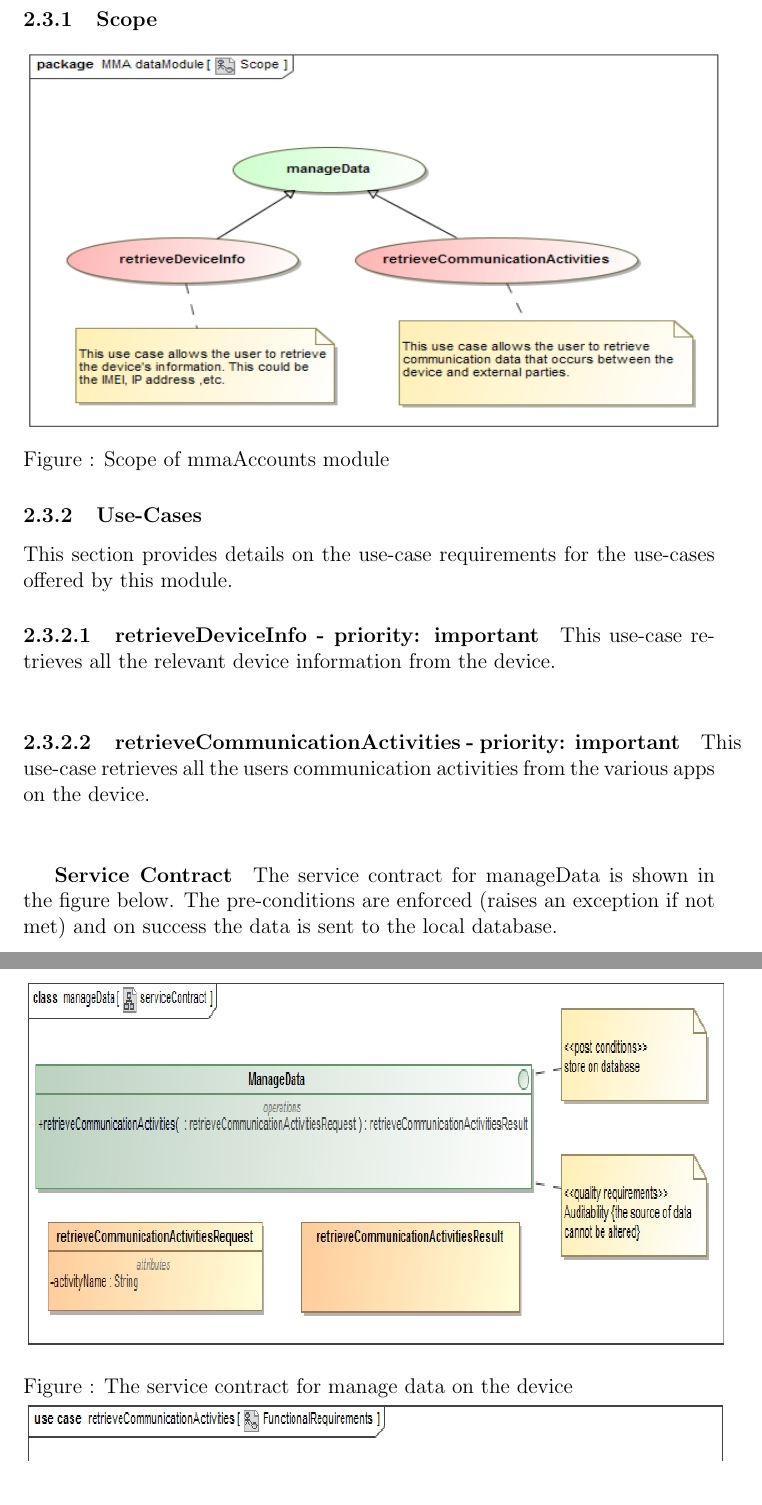
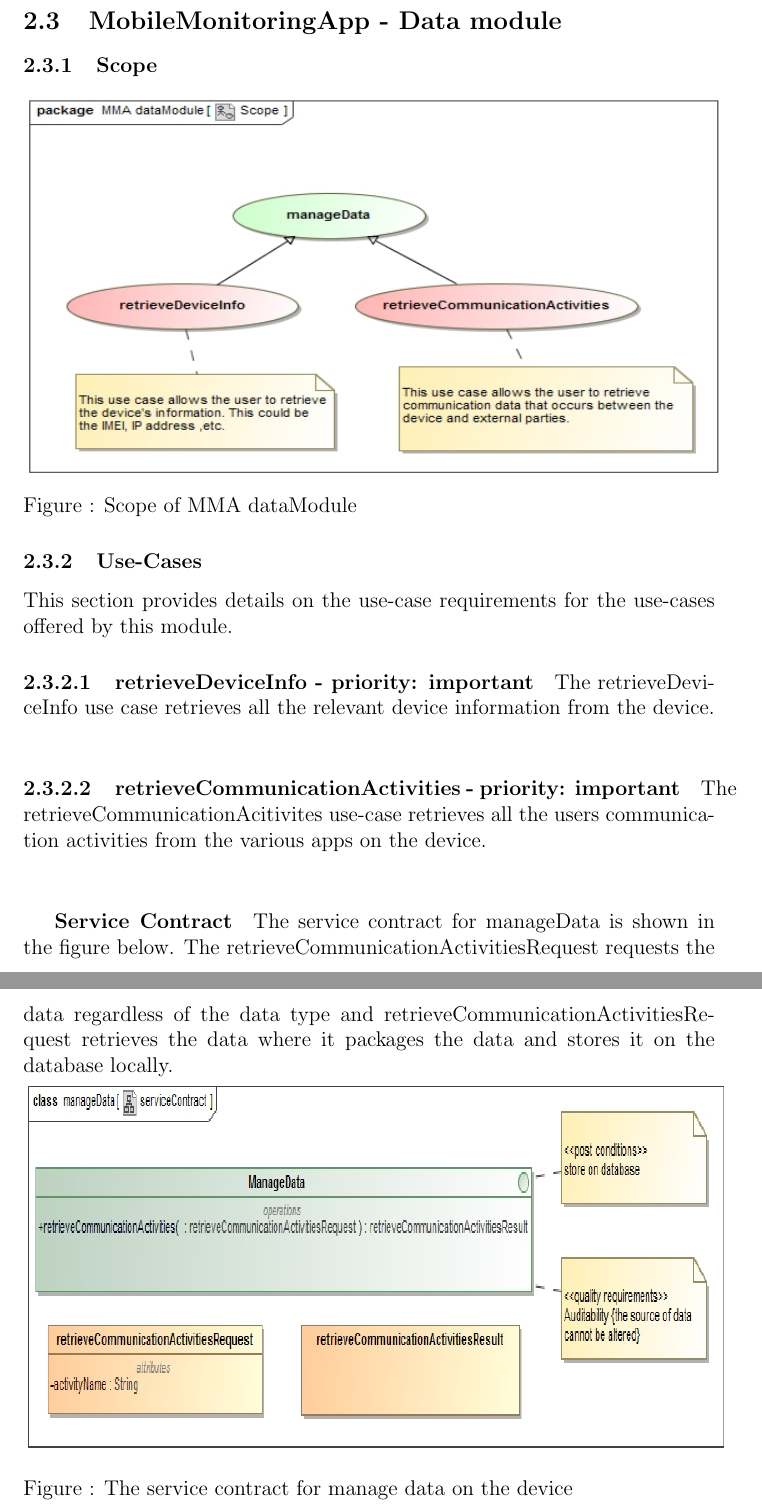
Before and after one commit to u11241617/COS301-Mobile-Monitoring-App, a LaTeX document (Functional Requirements/functionalRequirements.tex): two parts of pages 7 and 8 of 10, joined at a grey line, cut at the place of the change. Compiled offline with pdfLaTeX.

Commit message:
request data service contract updated

```diff
--- a/Functional Requirements/functionalRequirements.tex
+++ b/Functional Requirements/functionalRequirements.tex
@@ -69,18 +69,17 @@ The objective of the mobile monitoring application is to collect data/logs and a
 	%You will have to elaborate on what the module does (look at the high level module notes for help)
 	\subsubsection{Scope}
 		\includegraphics[width=400px,height=220px]{img/scopeData.jpg}
-		Figure : Scope of mmaAccounts module
+		Figure : Scope of MMA dataModule
 
 	\subsubsection{Use-Cases}
 		This section provides details on the use-case requirements for the use-cases offered by this module.
 
 	\paragraph{retrieveDeviceInfo - priority: important}
-		This use-case retrieves all the relevant device information from the device.\newline
+		The retrieveDeviceInfo use case retrieves all the relevant device information from the device.\newline
 	\paragraph{retrieveCommunicationActivities - priority: important}
-		This use-case retrieves all the users communication activities from the various apps on the device.\newline
+		The retrieveCommunicationAcitivites use-case retrieves all the users communication activities from the various apps on the device.\newline
 \subparagraph{Service Contract}
-		The service contract for manageData is shown in the figure below. The pre-conditions are enforced (raises an exception if not met) and on
-		success the data is sent to the local database.\newline
+		The service contract for manageData is shown in the figure below. The retrieveCommunicationActivitiesRequest requests the data regardless of the data type and retrieveCommunicationActivitiesRequest retrieves the data where it packages the data and stores it on the database locally.\newline
 	\includegraphics[width=400px,height=220px]{img/serviceContractRetrieveCommunicationActivities.jpg}
 		Figure : The service contract for manage data on the device\newline
 	\includegraphics[width=400px,height=220px]{img/functionalRequirementsRetrieveCommunicationActivities.jpg}
```
Also changed, not shown: Functional Requirements/functionalRequirements.pdf, 3 other files.
